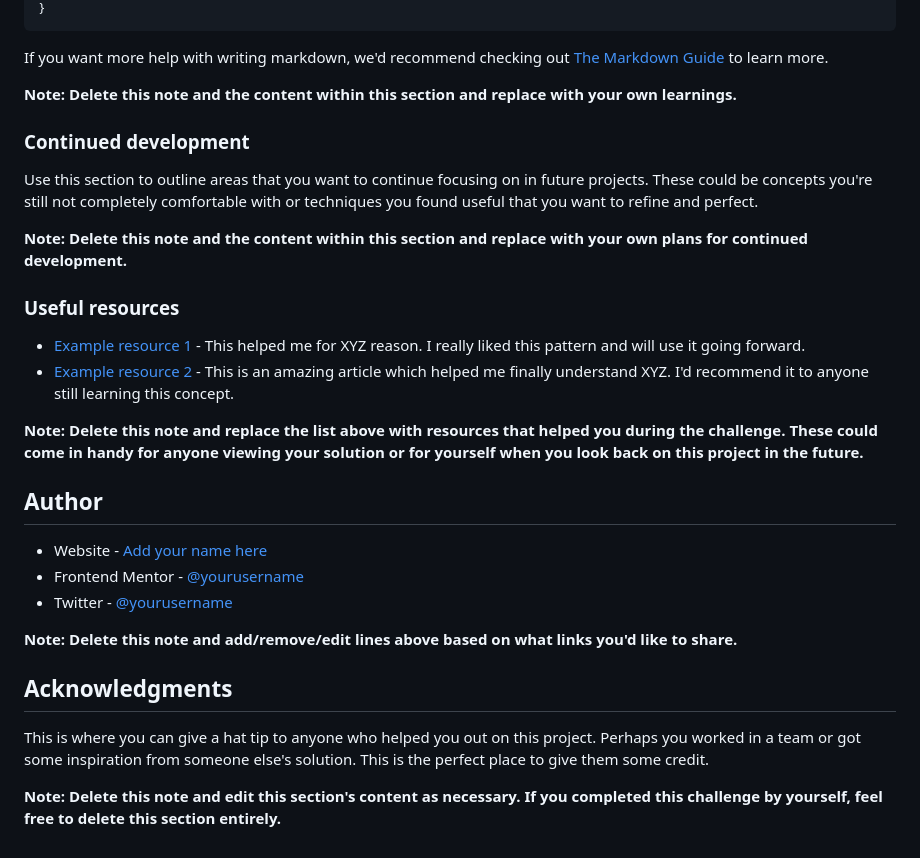
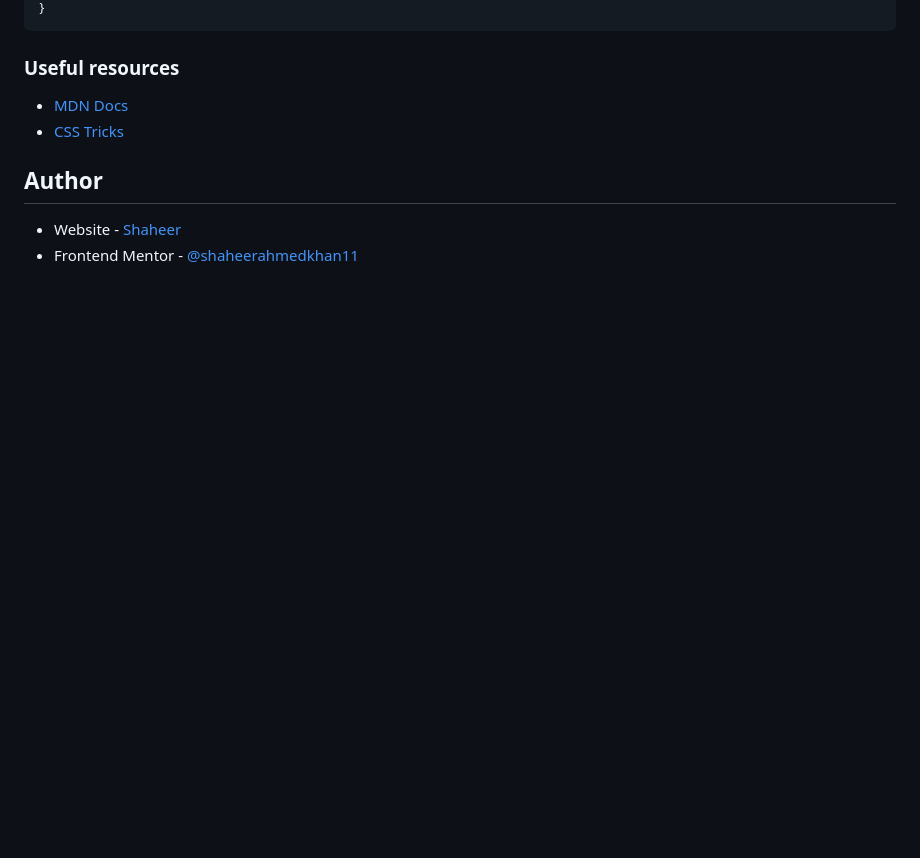
Before and after one commit to shaheerahmedkhan11/social-links-profile, a Markdown page: README.md, the part around the change printed below. Rendered like a GitHub page; blank space fills up the shorter version.

````diff
--- a/README.md
+++ b/README.md
@@ -78,33 +55,14 @@ const proudOfThisFunc = () => {
 }
 ```
 
-If you want more help with writing markdown, we'd recommend checking out [The Markdown Guide](https://www.markdownguide.org/) to learn more.
-
-**Note: Delete this note and the content within this section and replace with your own learnings.**
-
-### Continued development
-
-Use this section to outline areas that you want to continue focusing on in future projects. These could be concepts you're still not completely comfortable with or techniques you found useful that you want to refine and perfect.
-
-**Note: Delete this note and the content within this section and replace with your own plans for continued development.**
 
 ### Useful resources
 
-- [Example resource 1](https://www.example.com) - This helped me for XYZ reason. I really liked this pattern and will use it going forward.
-- [Example resource 2](https://www.example.com) - This is an amazing article which helped me finally understand XYZ. I'd recommend it to anyone still learning this concept.
+- [MDN Docs](https://www.example.com)
+- [CSS Tricks](https://css-tricks.com/)
 
-**Note: Delete this note and replace the list above with resources that helped you during the challenge. These could come in handy for anyone viewing your solution or for yourself when you look back on this project in the future.**
 
 ## Author
 
-- Website - [Add your name here](https://www.your-site.com)
-- Frontend Mentor - [@yourusername](https://www.frontendmentor.io/profile/yourusername)
-- Twitter - [@yourusername](https://www.twitter.com/yourusername)
-
-**Note: Delete this note and add/remove/edit lines above based on what links you'd like to share.**
-
-## Acknowledgments
-
-This is where you can give a hat tip to anyone who helped you out on this project. Perhaps you worked in a team or got some inspiration from someone else's solution. This is the perfect place to give them some credit.
-
-**Note: Delete this note and edit this section's content as necessary. If you completed this challenge by yourself, feel free to delete this section entirely.**
+- Website - [Shaheer](https://shaheerahmedkhan11.github.io/social-links-profile/)
+- Frontend Mentor - [@shaheerahmedkhan11](https://www.frontendmentor.io/profile/shaheerahmedkhan11)
````
Also changed, not shown: other parts of README.md (+12 -35 lines), screenshot.png (added).
